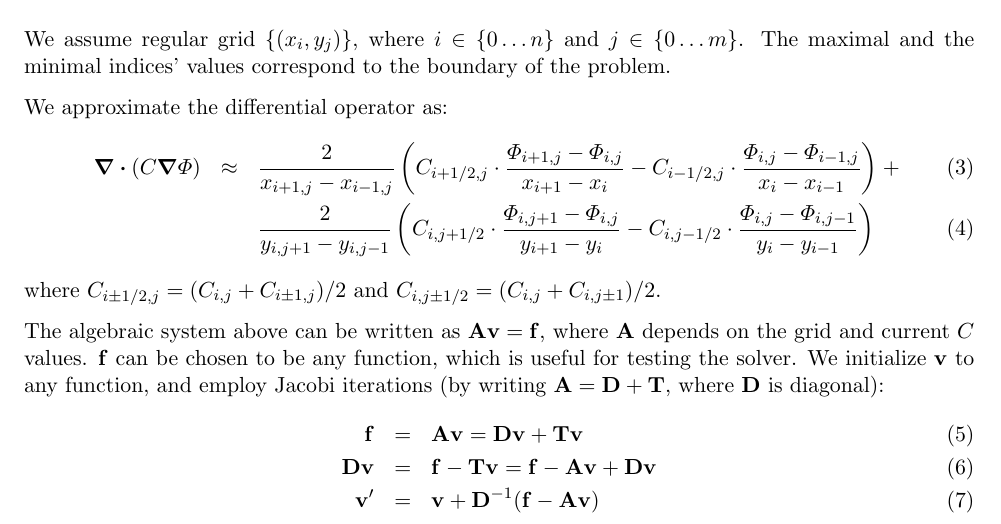
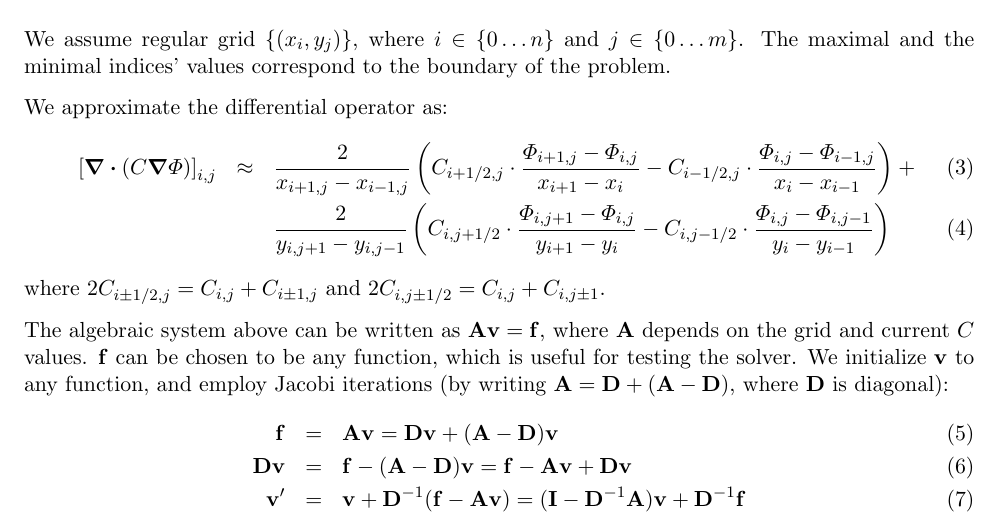
Before and after one commit to romanz/thesis, a LaTeX document (poisson/notes/notes.tex): part of the page, cut so that both start at the same text. Compiled offline with pdfLaTeX.

Commit message:
Explain Laplacian hacks

```diff
--- a/poisson/notes/notes.tex
+++ b/poisson/notes/notes.tex
@@ -96,7 +96,7 @@ minimal indices' values correspond to the boundary of the problem.
 
 We approximate the differential operator as:
 \begin{eqnarray}
-\bnabla \bcdot (C \bnabla \varPhi)
+\left[ \bnabla \bcdot (C \bnabla \varPhi) \right]_{i,j}
 &\approx &\frac{2}{x_{i+1,j} - x_{i-1,j}} \left(
 C_{i+1/2,j} \cdot \frac{\varPhi_{i+1,j}-\varPhi_{i,j}}{x_{i+1}-x_{i}} -
 C_{i-1/2,j} \cdot \frac{\varPhi_{i,j}-\varPhi_{i-1,j}}{x_{i}-x_{i-1}}
@@ -105,18 +105,19 @@ C_{i-1/2,j} \cdot \frac{\varPhi_{i,j}-\varPhi_{i-1,j}}{x_{i}-x_{i-1}}
 C_{i,j-1/2} \cdot \frac{\varPhi_{i,j}-\varPhi_{i,j-1}}{y_{i}-y_{i-1}}
 \right)
 \end{eqnarray}
-where $C_{i\pm 1/2,j} = (C_{i,j} + C_{i\pm 1,j})/2$ and
-$C_{i,j\pm 1/2} = (C_{i,j} + C_{i,j\pm 1})/2$.
+where $2C_{i\pm 1/2,j} = C_{i,j} + C_{i\pm 1,j}$ and
+$2C_{i,j\pm 1/2} = C_{i,j} + C_{i,j\pm 1}$.
 
 The algebraic system above can be written as $\matr{A} \vect{v} = \vect{f}$,
 where $\matr{A}$ depends on the grid and current $C$ values.
 $\vect{f}$ can be chosen to be any function, which is useful for testing the solver.
 We initialize $\vect{v}$ to any function, and employ Jacobi iterations
-(by writing $\matr{A} = \matr{D} + \matr{T}$, where $\matr{D}$ is diagonal):
+(by writing $\matr{A} = \matr{D} + (\matr{A-D})$, where $\matr{D}$ is diagonal):
 \begin{eqnarray}
-\vect{f} &=& \matr{A}\vect{v} = \matr{D}\vect{v} + \matr{T}\vect{v} \\
-\matr{D}\vect{v} &=& \vect{f} - \matr{T}\vect{v} = \vect{f} - \matr{A}\vect{v} + \matr{D}\vect{v} \\
-\vect{v}' &=& \vect{v} + \matr{D}^{-1}(\vect{f} - \matr{A}\vect{v})
+\vect{f} &=& \matr{A}\vect{v} = \matr{D}\vect{v} + (\matr{A-D})\vect{v} \\
+\matr{D}\vect{v} &=& \vect{f} - (\matr{A-D})\vect{v} = \vect{f} - \matr{A}\vect{v} + \matr{D}\vect{v} \\
+\vect{v}' &=& \vect{v} + \matr{D}^{-1}(\vect{f} - \matr{A}\vect{v}) =
+(\matr{I} - \matr{D}^{-1}\matr{A}) \vect{v} + \matr{D}^{-1}\vect{f}
 \end{eqnarray}
 
 %%%%%%%%%%%%%%%%%%%%%%%
```
Also changed, not shown: 2 other files.
